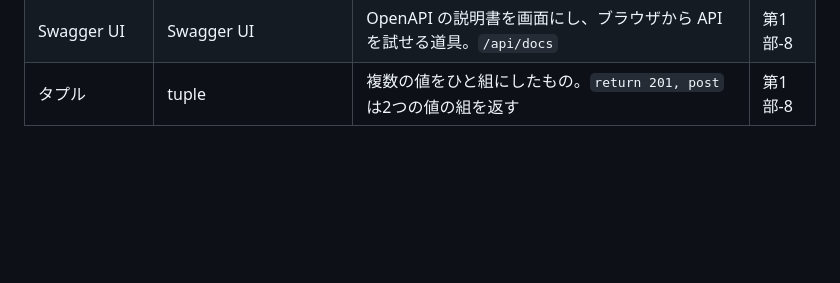
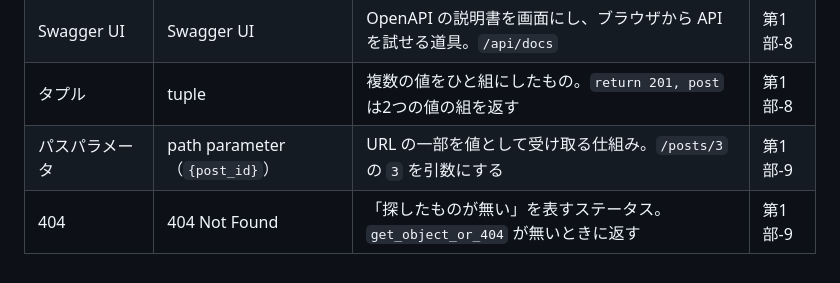
Before and after one commit to shiramizu-junya/roadmap-sh-django, a Markdown page: docs/_glossary.md, the part around the change. GitHub-like rendering; blank space fills up the shorter version.

```diff
--- a/docs/_glossary.md
+++ b/docs/_glossary.md
@@ -34,3 +34,5 @@
 | OpenAPI | OpenAPI Specification | API の説明書の決まった書き方（中身は JSON）。Ninja が宣言から自動で作る | 第1部-8 |
 | Swagger UI | Swagger UI | OpenAPI の説明書を画面にし、ブラウザから API を試せる道具。`/api/docs` | 第1部-8 |
 | タプル | tuple | 複数の値をひと組にしたもの。`return 201, post` は2つの値の組を返す | 第1部-8 |
+| パスパラメータ | path parameter（`{post_id}`） | URL の一部を値として受け取る仕組み。`/posts/3` の `3` を引数にする | 第1部-9 |
+| 404 | 404 Not Found | 「探したものが無い」を表すステータス。`get_object_or_404` が無いときに返す | 第1部-9 |
```
Also changed, not shown: docs/p1-basics.md (+133 -0 lines).
